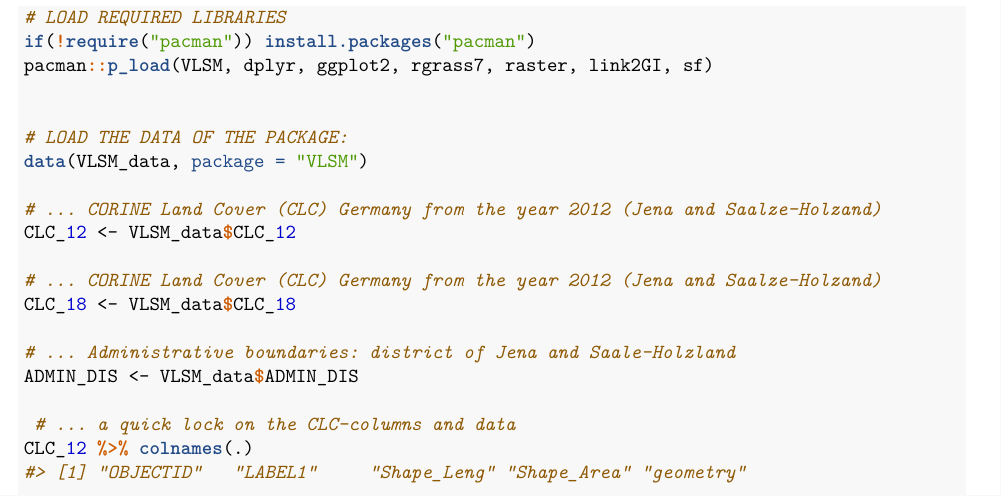
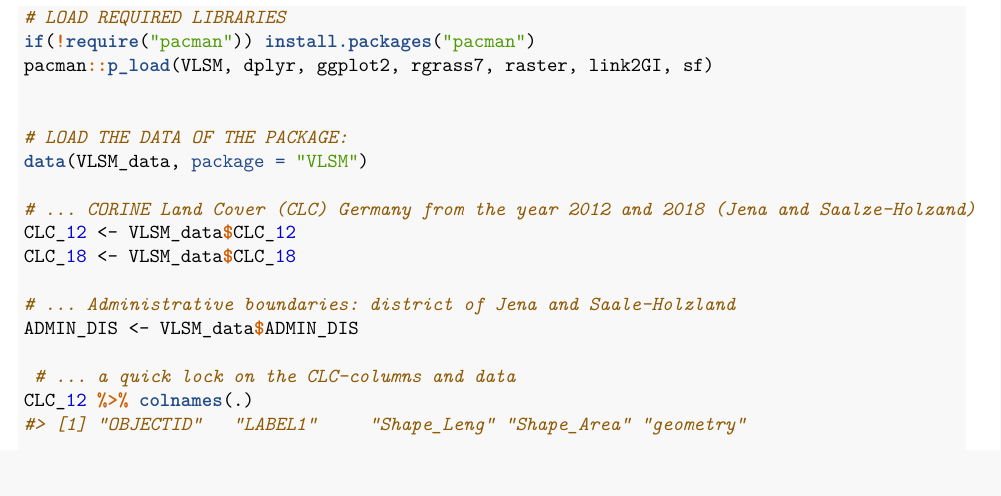
Before and after one commit to raff-k/VLSM, a LaTeX document (vignettes/vignette.tex): part of page 1 of 8, cut so that both start at the same text. Compiled offline with pdfLaTeX.

Commit message:
update vignette

```diff
--- a/vignettes/vignette.tex
+++ b/vignettes/vignette.tex
@@ -192,10 +192,8 @@ Let's start by loading the packages and data:
 \CommentTok{# LOAD THE DATA OF THE PACKAGE:}
 \KeywordTok{data}\NormalTok{(VLSM_data, }\DataTypeTok{package =} \StringTok{"VLSM"}\NormalTok{)}
 
-\CommentTok{# ... CORINE Land Cover (CLC) Germany from the year 2012 (Jena and Saalze-Holzand)}
+\CommentTok{# ... CORINE Land Cover (CLC) Germany from the year 2012 and 2018 (Jena and Saalze-Holzand)}
 \NormalTok{CLC_}\DecValTok{12}\NormalTok{ <-}\StringTok{ }\NormalTok{VLSM_data}\OperatorTok{$}\NormalTok{CLC_}\DecValTok{12}
-
-\CommentTok{# ... CORINE Land Cover (CLC) Germany from the year 2012 (Jena and Saalze-Holzand)}
 \NormalTok{CLC_}\DecValTok{18}\NormalTok{ <-}\StringTok{ }\NormalTok{VLSM_data}\OperatorTok{$}\NormalTok{CLC_}\DecValTok{18}
 
 \CommentTok{# ... Administrative boundaries: district of Jena and Saale-Holzland}
```
Also changed, not shown: vignettes/vignette.pdf, vignettes/vignette_files/figure-latex/unnamed-chunk-11-1.pdf, vignettes/vignette_files/figure-latex/unnamed-chunk-3-1.pdf, vignettes/vignette_files/figure-latex/unnamed-chunk-9-1.pdf, vignettes/vignette.tex (1 more changed lines), 1 other file.
